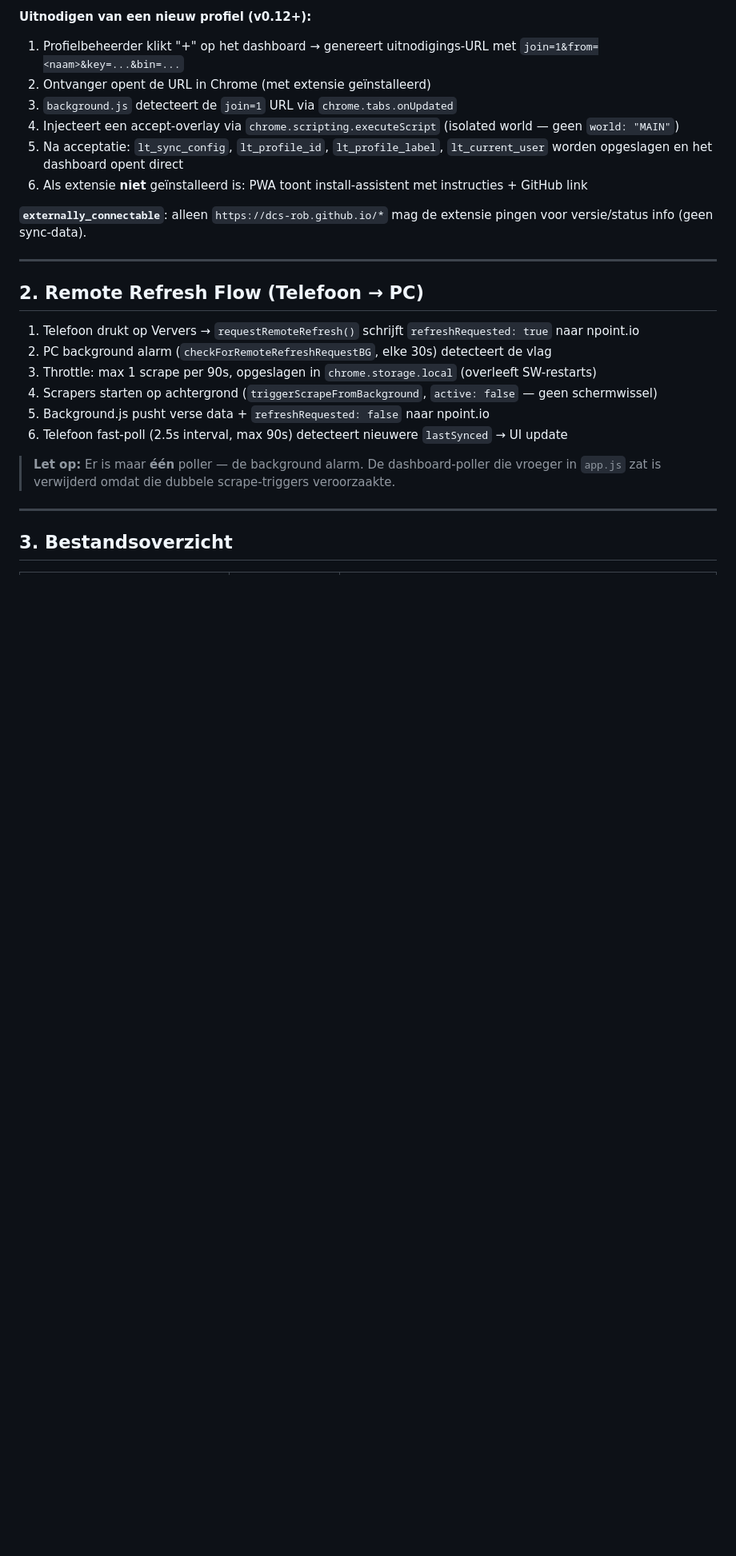
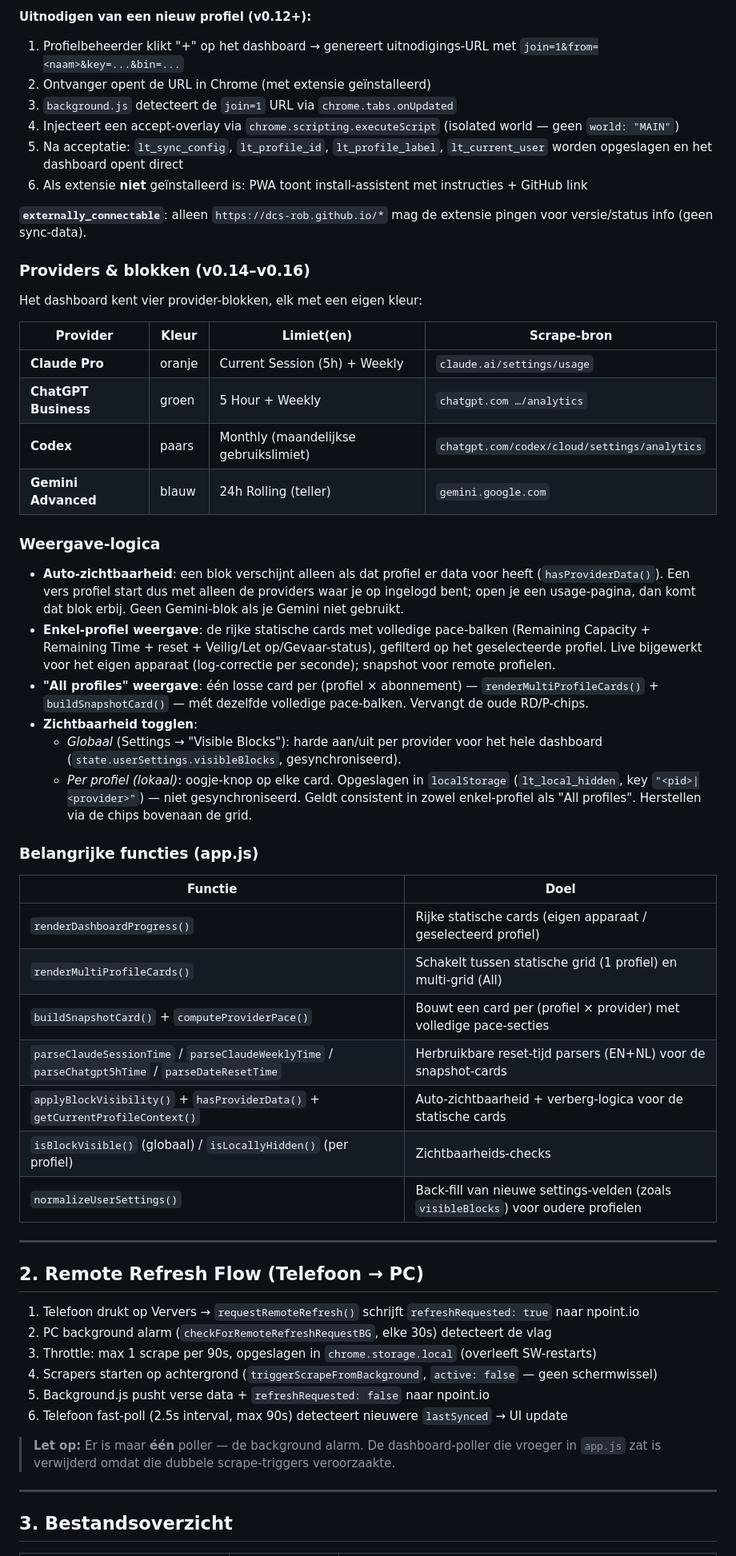
Before and after one commit to DCS-Rob/usage-dashboard, a Markdown page: project_summary.md, the part around one of its changes. Shown at 80% size. Rendered like a GitHub page; blank space fills up the shorter version.

```diff
--- a/project_summary.md
+++ b/project_summary.md
@@ -121,6 +123,38 @@ Elk Chrome-profiel heeft zijn eigen `lt_profile_id` (auto-gegenereerd) en `lt_pr
 6. Als extensie **niet** geïnstalleerd is: PWA toont install-assistent met instructies + GitHub link
 
 **`externally_connectable`**: alleen `https://dcs-rob.github.io/*` mag de extensie pingen voor versie/status info (geen sync-data).
+
+### Providers & blokken (v0.14–v0.16)
+
+Het dashboard kent vier provider-blokken, elk met een eigen kleur:
+
+| Provider | Kleur | Limiet(en) | Scrape-bron |
+|----------|-------|-----------|-------------|
+| **Claude Pro** | oranje | Current Session (5h) + Weekly | `claude.ai/settings/usage` |
+| **ChatGPT Business** | groen | 5 Hour + Weekly | `chatgpt.com …/analytics` |
+| **Codex** | paars | Monthly (maandelijkse gebruikslimiet) | `chatgpt.com/codex/cloud/settings/analytics` |
+| **Gemini Advanced** | blauw | 24h Rolling (teller) | `gemini.google.com` |
+
+### Weergave-logica
+
+- **Auto-zichtbaarheid**: een blok verschijnt alleen als dat profiel er data voor heeft (`hasProviderData()`). Een vers profiel start dus met alleen de providers waar je op ingelogd bent; open je een usage-pagina, dan komt dat blok erbij. Geen Gemini-blok als je Gemini niet gebruikt.
+- **Enkel-profiel weergave**: de rijke statische cards met volledige pace-balken (Remaining Capacity + Remaining Time + reset + Veilig/Let op/Gevaar-status), gefilterd op het geselecteerde profiel. Live bijgewerkt voor het eigen apparaat (log-correctie per seconde); snapshot voor remote profielen.
+- **"All profiles" weergave**: één losse card per (profiel × abonnement) — `renderMultiProfileCards()` + `buildSnapshotCard()` — mét dezelfde volledige pace-balken. Vervangt de oude RD/P-chips.
+- **Zichtbaarheid togglen**:
+  - *Globaal* (Settings → "Visible Blocks"): harde aan/uit per provider voor het hele dashboard (`state.userSettings.visibleBlocks`, gesynchroniseerd).
+  - *Per profiel (lokaal)*: oogje-knop op elke card. Opgeslagen in `localStorage` (`lt_local_hidden`, key `"<pid>|<provider>"`) — niet gesynchroniseerd. Geldt consistent in zowel enkel-profiel als "All profiles". Herstellen via de chips bovenaan de grid.
+
+### Belangrijke functies (app.js)
+
+| Functie | Doel |
+|---------|------|
+| `renderDashboardProgress()` | Rijke statische cards (eigen apparaat / geselecteerd profiel) |
+| `renderMultiProfileCards()` | Schakelt tussen statische grid (1 profiel) en multi-grid (All) |
+| `buildSnapshotCard()` + `computeProviderPace()` | Bouwt een card per (profiel × provider) met volledige pace-secties |
+| `parseClaudeSessionTime` / `parseClaudeWeeklyTime` / `parseChatgpt5hTime` / `parseDateResetTime` | Herbruikbare reset-tijd parsers (EN+NL) voor de snapshot-cards |
+| `applyBlockVisibility()` + `hasProviderData()` + `getCurrentProfileContext()` | Auto-zichtbaarheid + verberg-logica voor de statische cards |
+| `isBlockVisible()` (globaal) / `isLocallyHidden()` (per profiel) | Zichtbaarheids-checks |
+| `normalizeUserSettings()` | Back-fill van nieuwe settings-velden (zoals `visibleBlocks`) voor oudere profielen |
 
 ---
 
```
Also changed, not shown: other parts of project_summary.md (+25 -9 lines), ROADMAP.md (+21 -13 lines).
